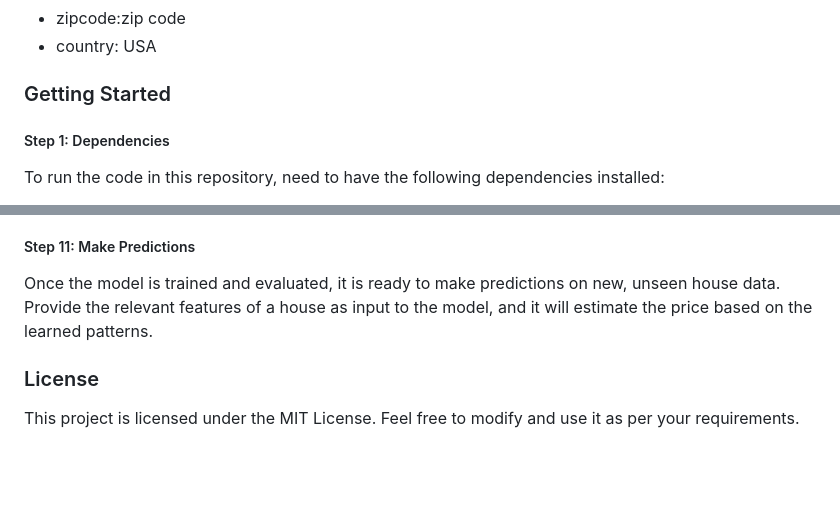
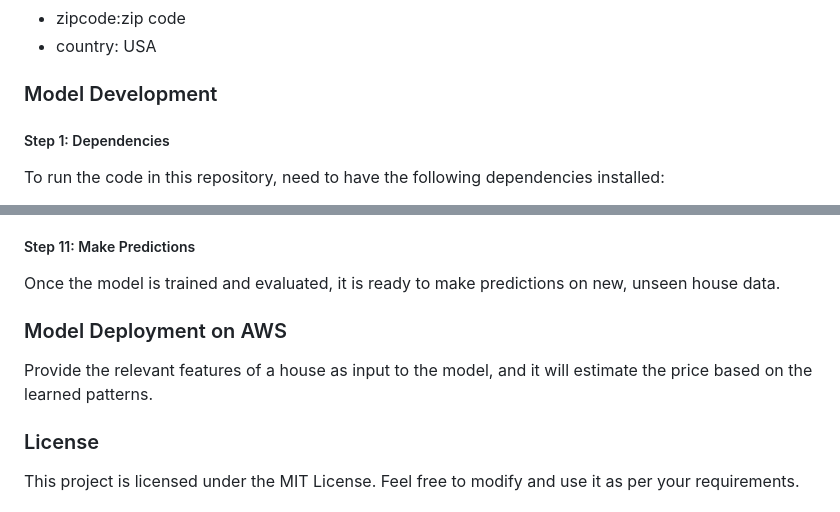
Before and after one commit to shaheeneqbal/House-Price-Prediction-Model-Deployment-with-AWS, a Markdown page: README.md, 2 parts joined by grey strips. GitHub-like rendering; blank space fills up the shorter version.

```diff
--- a/README.md
+++ b/README.md
@@ -32,7 +32,7 @@ The dataset used for this project is a collection of house data, they are stored
 * city: city of USA
 * zipcode:zip code
 * country: USA
-### Getting Started
+### Model Development
 ##### Step 1: Dependencies
 To run the code in this repository, need to have the following dependencies installed:
 * Python 3.6+
@@ -63,7 +63,11 @@ Evaluate the performance of the trained model using appropriate evaluation metri
 ##### Step 10: Fine-tune the Model
 If the model's performance is not satisfactory, consider fine-tuning the model by adjusting hyperparameters or trying different algorithms. This iterative process helps improve the model's accuracy.
 ##### Step 11: Make Predictions
-Once the model is trained and evaluated, it is ready to make predictions on new, unseen house data. Provide the relevant features of a house as input to the model, and it will estimate the price based on the learned patterns.
+Once the model is trained and evaluated, it is ready to make predictions on new, unseen house data.
+### Model Deployment on AWS
+
+
+Provide the relevant features of a house as input to the model, and it will estimate the price based on the learned patterns.
 
 
 
```
